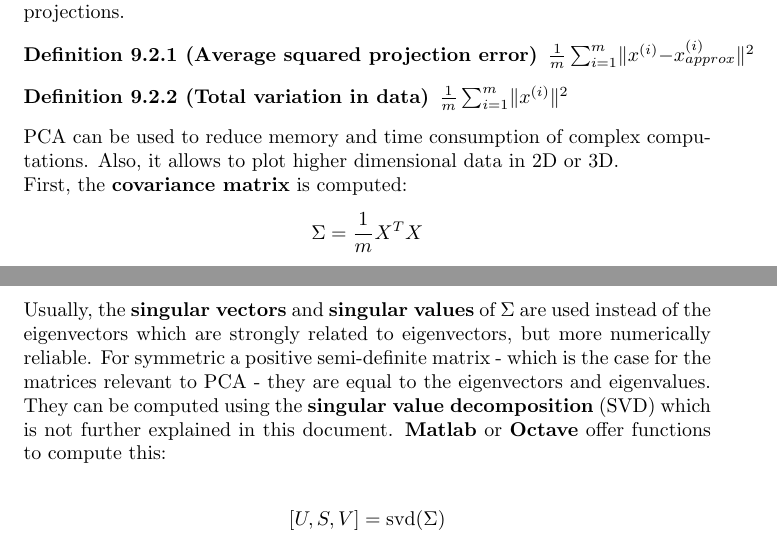
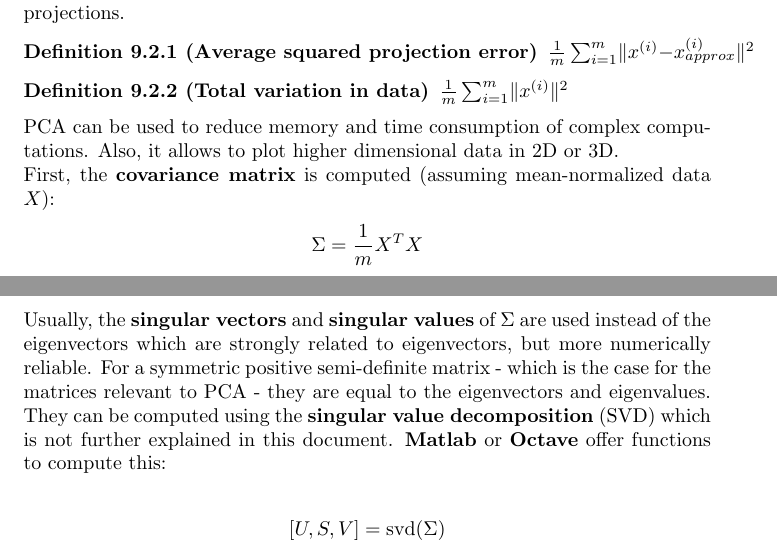
Before and after one commit to karimif/ai_notes, a LaTeX thesis (notes.tex): two parts of pages 69 and 70 of 111, joined at a grey line, cut so that both start at the same text. Compiled offline with pdfLaTeX.

Commit message:
Fixes for chapter 9.3

```diff
--- a/notes.tex
+++ b/notes.tex
@@ -2876,7 +2876,7 @@ $\frac{1}{m}\sum_{i=1}^m \lVert x^{(i)} \Vert^2$
 
 PCA can be used to reduce memory and time consumption of complex computations. Also, it allows to plot higher dimensional data in 2D or 3D.
 \\
-First, the {\bf covariance matrix} is computed:
+First, the {\bf covariance matrix} is computed (assuming mean-normalized data $X$):
 \begin{align*}
 \Sigma = \frac{1}{m}X^TX
 \end{align*}
@@ -2929,7 +2929,7 @@ x_{approx} = U_{reduce}\tilde{x}
 \end{align*}
 
 Usually, the {\bf singular vectors} and {\bf singular values} of $\Sigma$ are used instead of the eigenvectors which are strongly related to eigenvectors, but more numerically reliable.
-For symmetric a positive semi-definite matrix - which is the case for the matrices relevant to PCA - they are equal to the eigenvectors and eigenvalues.
+For a symmetric positive semi-definite matrix - which is the case for the matrices relevant to PCA - they are equal to the eigenvectors and eigenvalues.
 They can be computed using the {\bf singular value decomposition} (SVD) which is not further explained in this document.
 {\bf Matlab} or {\bf Octave} offer functions to compute this:
 
```
Also changed, not shown: notes.tex (2 more changed lines).
